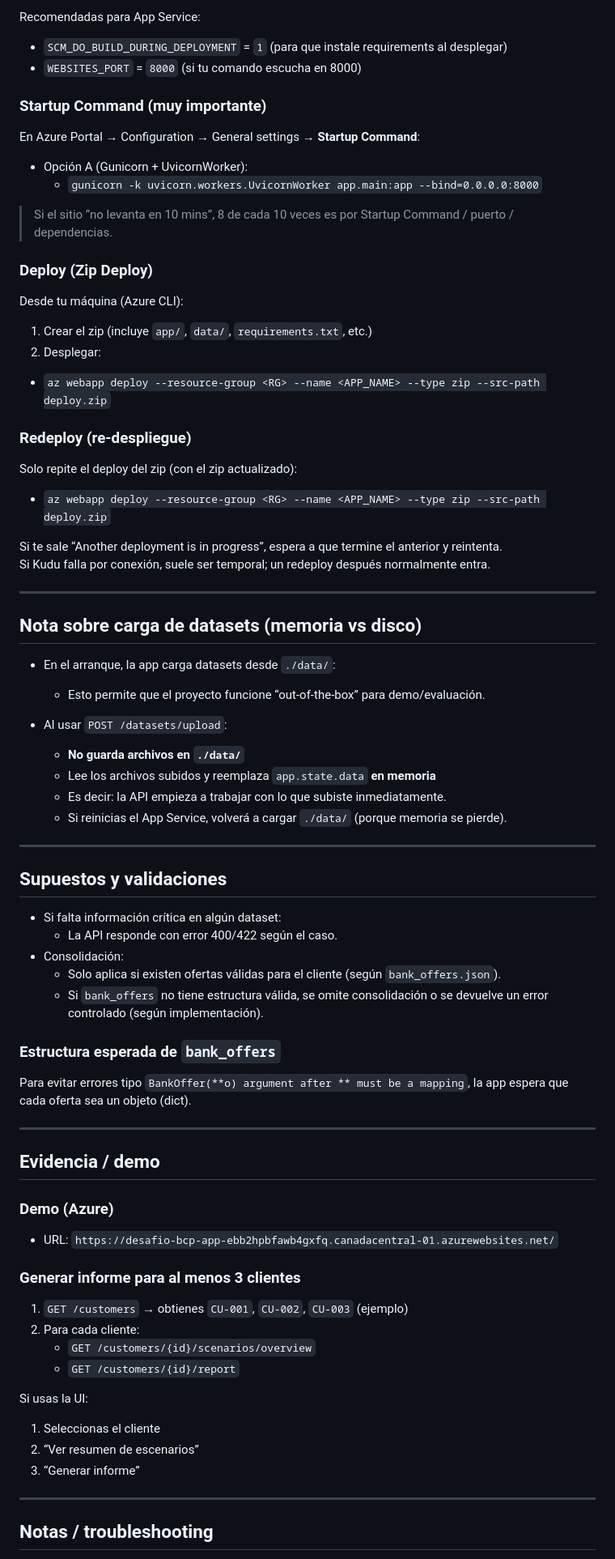
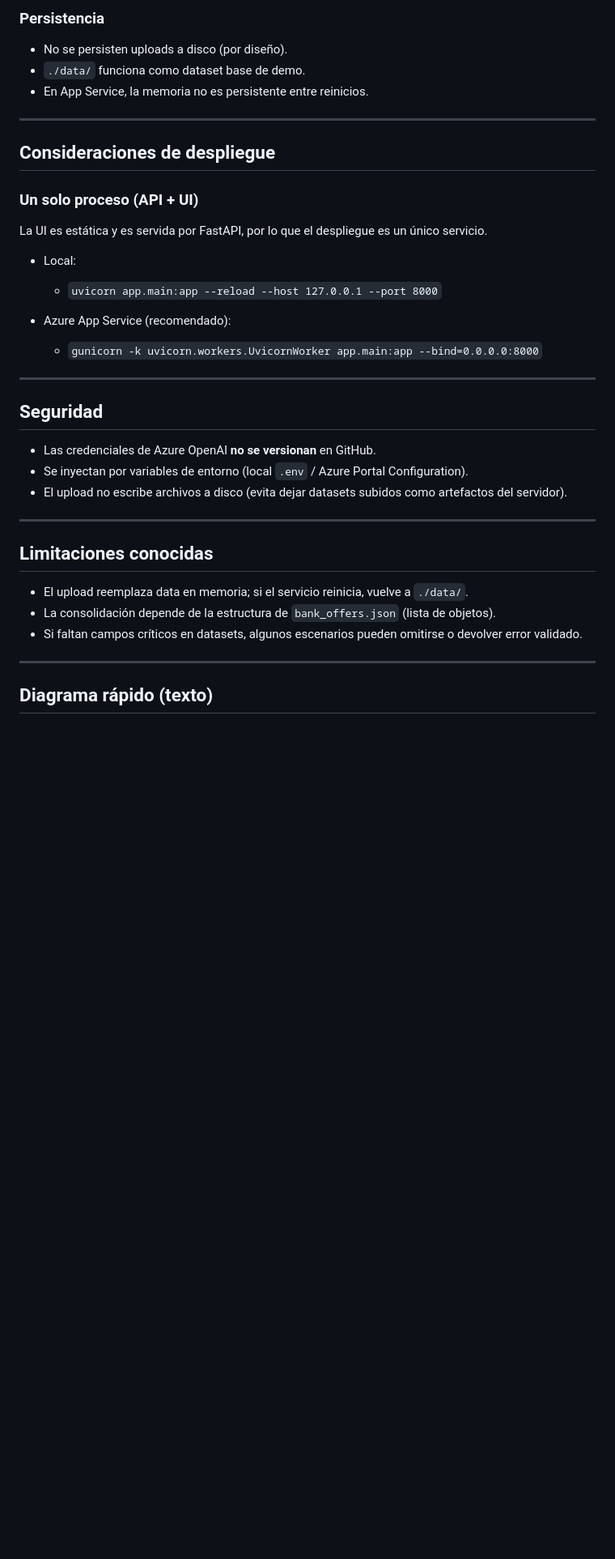
Before and after one commit to danieldd93/desafio-bcp, a Markdown page: docs/ARCHITECTURE.md, the part around the change printed below. Shown: that part at 81% size. GitHub-like rendering; blank space fills up the shorter version.

Commit message:
Revise architecture documentation for clarity and updates
Updated the architecture documentation to reflect changes in the project structure and components.

```diff
--- a/docs/ARCHITECTURE.md
+++ b/docs/ARCHITECTURE.md
@@ -244,75 +107,38 @@ Configura estas variables de entorno:
-Recomendadas para App Service:
-- `SCM_DO_BUILD_DURING_DEPLOYMENT` = `1` (para que instale requirements al desplegar)
-- `WEBSITES_PORT` = `8000` (si tu comando escucha en 8000)
-
-### Startup Command (muy importante)
-En Azure Portal → Configuration → General settings → **Startup Command**:
-
-- Opción A (Gunicorn + UvicornWorker):
-  - `gunicorn -k uvicorn.workers.UvicornWorker app.main:app --bind=0.0.0.0:8000`
-
-> Si el sitio “no levanta en 10 mins”, 8 de cada 10 veces es por Startup Command / puerto / dependencias.
-
-### Deploy (Zip Deploy)
-Desde tu máquina (Azure CLI):
-
-1) Crear el zip (incluye `app/`, `data/`, `requirements.txt`, etc.)
-2) Desplegar:
-- `az webapp deploy --resource-group <RG> --name <APP_NAME> --type zip --src-path deploy.zip`
-
-### Redeploy (re-despliegue)
-Solo repite el deploy del zip (con el zip actualizado):
-
-- `az webapp deploy --resource-group <RG> --name <APP_NAME> --type zip --src-path deploy.zip`
-
-Si te sale “Another deployment is in progress”, espera a que termine el anterior y reintenta.
-Si Kudu falla por conexión, suele ser temporal; un redeploy después normalmente entra.
+### Persistencia
+- No se persisten uploads a disco (por diseño).
+- `./data/` funciona como dataset base de demo.
+- En App Service, la memoria no es persistente entre reinicios.
 
 ---
 
-## Nota sobre carga de datasets (memoria vs disco)
+## Consideraciones de despliegue
 
-- En el arranque, la app carga datasets desde `./data/`:
-  - Esto permite que el proyecto funcione “out-of-the-box” para demo/evaluación.
+### Un solo proceso (API + UI)
+La UI es estática y es servida por FastAPI, por lo que el despliegue es un único servicio.
 
-- Al usar `POST /datasets/upload`:
-  - **No guarda archivos en `./data/`**
-  - Lee los archivos subidos y reemplaza `app.state.data` **en memoria**
-  - Es decir: la API empieza a trabajar con lo que subiste inmediatamente.
-  - Si reinicias el App Service, volverá a cargar `./data/` (porque memoria se pierde).
+- Local:
+  - `uvicorn app.main:app --reload --host 127.0.0.1 --port 8000`
+
+- Azure App Service (recomendado):
+  - `gunicorn -k uvicorn.workers.UvicornWorker app.main:app --bind=0.0.0.0:8000`
 
 ---
 
-## Supuestos y validaciones
+## Seguridad
 
-- Si falta información crítica en algún dataset:
-  - La API responde con error 400/422 según el caso.
-- Consolidación:
-  - Solo aplica si existen ofertas válidas para el cliente (según `bank_offers.json`).
-  - Si `bank_offers` no tiene estructura válida, se omite consolidación o se devuelve un error controlado (según implementación).
-
-### Estructura esperada de `bank_offers`
-Para evitar errores tipo `BankOffer(**o) argument after ** must be a mapping`, la app espera que cada oferta sea un objeto (dict).
+- Las credenciales de Azure OpenAI **no se versionan** en GitHub.
+- Se inyectan por variables de entorno (local `.env` / Azure Portal Configuration).
+- El upload no escribe archivos a disco (evita dejar datasets subidos como artefactos del servidor).
 
 ---
 
-## Evidencia / demo
+## Limitaciones conocidas
 
-### Demo (Azure)
-- URL: `https://desafio-bcp-app-ebb2hpbfawb4gxfq.canadacentral-01.azurewebsites.net/`
-
-### Generar informe para al menos 3 clientes
-1) `GET /customers` → obtienes `CU-001`, `CU-002`, `CU-003` (ejemplo)
-2) Para cada cliente:
-   - `GET /customers/{id}/scenarios/overview`
-   - `GET /customers/{id}/report`
-
-Si usas la UI:
-1) Seleccionas el cliente
-2) “Ver resumen de escenarios”
-3) “Generar informe”
+- El upload reemplaza data en memoria; si el servicio reinicia, vuelve a `./data/`.
+- La consolidación depende de la estructura de `bank_offers.json` (lista de objetos).
+- Si faltan campos críticos en datasets, algunos escenarios pueden omitirse o devolver error validado.
 
 ---
 
-## Notas / troubleshooting
+## Diagrama rápido (texto)
 
```
Also changed, not shown: other parts of docs/ARCHITECTURE.md (+89 -252 lines).
